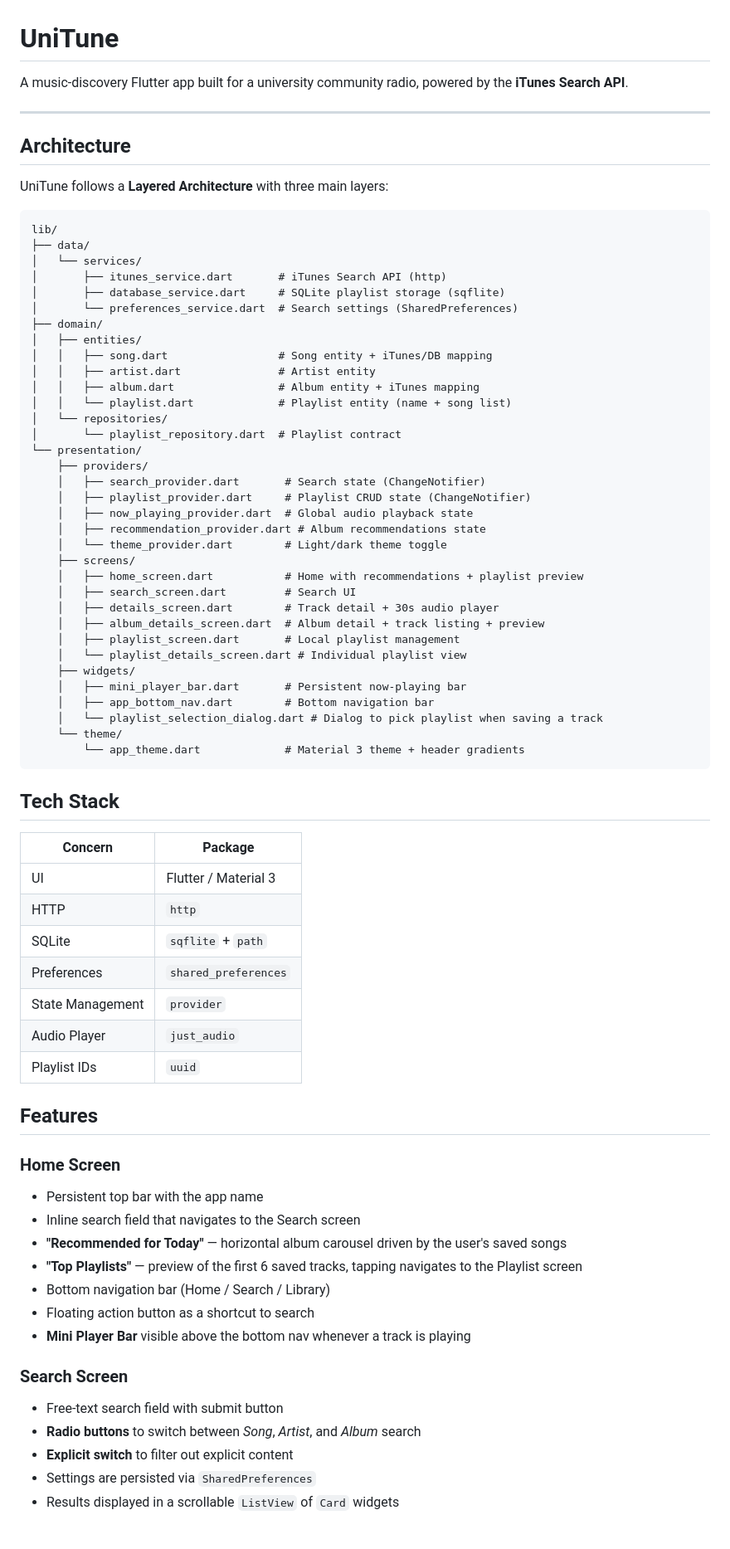
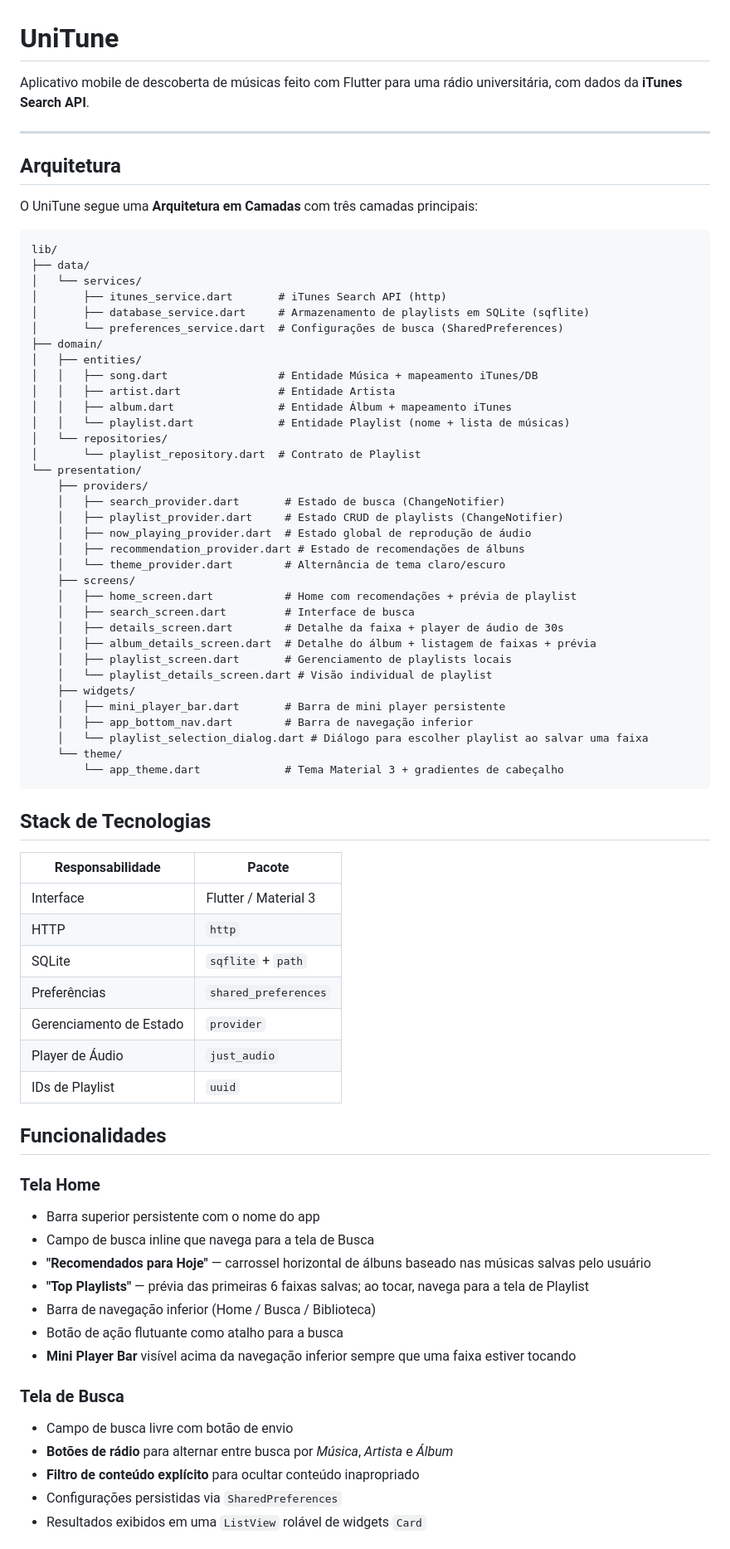
Before and after one commit to AlexandreCavalcantee/UniTune, a Markdown page: README.md, the part around one of its changes. Shown at 83% size. Rendered like a GitHub page.

Commit message:
organizando readme

````diff
--- a/README.md
+++ b/README.md
@@ -1,77 +1,77 @@
 # UniTune
 
-A music-discovery Flutter app built for a university community radio, powered by the **iTunes Search API**.
+Aplicativo mobile de descoberta de músicas feito com Flutter para uma rádio universitária, com dados da **iTunes Search API**.
 
 ---
 
-## Architecture
+## Arquitetura
 
-UniTune follows a **Layered Architecture** with three main layers:
+O UniTune segue uma **Arquitetura em Camadas** com três camadas principais:
 
 ```
 lib/
 ├── data/
 │   └── services/
 │       ├── itunes_service.dart       # iTunes Search API (http)
-│       ├── database_service.dart     # SQLite playlist storage (sqflite)
-│       └── preferences_service.dart  # Search settings (SharedPreferences)
+│       ├── database_service.dart     # Armazenamento de playlists em SQLite (sqflite)
+│       └── preferences_service.dart  # Configurações de busca (SharedPreferences)
 ├── domain/
 │   ├── entities/
-│   │   ├── song.dart                 # Song entity + iTunes/DB mapping
-│   │   ├── artist.dart               # Artist entity
-│   │   ├── album.dart                # Album entity + iTunes mapping
-│   │   └── playlist.dart             # Playlist entity (name + song list)
+│   │   ├── song.dart                 # Entidade Música + mapeamento iTunes/DB
+│   │   ├── artist.dart               # Entidade Artista
+│   │   ├── album.dart                # Entidade Álbum + mapeamento iTunes
+│   │   └── playlist.dart             # Entidade Playlist (nome + lista de músicas)
 │   └── repositories/
-│       └── playlist_repository.dart  # Playlist contract
+│       └── playlist_repository.dart  # Contrato de Playlist
 └── presentation/
     ├── providers/
-    │   ├── search_provider.dart       # Search state (ChangeNotifier)
-    │   ├── playlist_provider.dart     # Playlist CRUD state (ChangeNotifier)
-    │   ├── now_playing_provider.dart  # Global audio playback state
-    │   ├── recommendation_provider.dart # Album recommendations state
-    │   └── theme_provider.dart        # Light/dark theme toggle
+    │   ├── search_provider.dart       # Estado de busca (ChangeNotifier)
+    │   ├── playlist_provider.dart     # Estado CRUD de playlists (ChangeNotifier)
+    │   ├── now_playing_provider.dart  # Estado global de reprodução de áudio
+    │   ├── recommendation_provider.dart # Estado de recomendações de álbuns
+    │   └── theme_provider.dart        # Alternância de tema claro/escuro
     ├── screens/
-    │   ├── home_screen.dart           # Home with recommendations + playlist preview
-    │   ├── search_screen.dart         # Search UI
-    │   ├── details_screen.dart        # Track detail + 30s audio player
-    │   ├── album_details_screen.dart  # Album detail + track listing + preview
-    │   ├── playlist_screen.dart       # Local playlist management
-    │   └── playlist_details_screen.dart # Individual playlist view
+    │   ├── home_screen.dart           # Home com recomendações + prévia de playlist
+    │   ├── search_screen.dart         # Interface de busca
+    │   ├── details_screen.dart        # Detalhe da faixa + player de áudio de 30s
+    │   ├── album_details_screen.dart  # Detalhe do álbum + listagem de faixas + prévia
+    │   ├── playlist_screen.dart       # Gerenciamento de playlists locais
+    │   └── playlist_details_screen.dart # Visão individual de playlist
     ├── widgets/
-    │   ├── mini_player_bar.dart       # Persistent now-playing bar
-    │   ├── app_bottom_nav.dart        # Bottom navigation bar
-    │   └── playlist_selection_dialog.dart # Dialog to pick playlist when saving a track
+    │   ├── mini_player_bar.dart       # Barra de mini player persistente
+    │   ├── app_bottom_nav.dart        # Barra de navegação inferior
+    │   └── playlist_selection_dialog.dart # Diálogo para escolher playlist ao salvar uma faixa
     └── theme/
-        └── app_theme.dart             # Material 3 theme + header gradients
+        └── app_theme.dart             # Tema Material 3 + gradientes de cabeçalho
 ```
 
-## Tech Stack
+## Stack de Tecnologias
 
-| Concern | Package |
+| Responsabilidade | Pacote |
 |---|---|
-| UI | Flutter / Material 3 |
+| Interface | Flutter / Material 3 |
 | HTTP | `http` |
 | SQLite | `sqflite` + `path` |
-| Preferences | `shared_preferences` |
-| State Management | `provider` |
-| Audio Player | `just_audio` |
-| Playlist IDs | `uuid` |
+| Preferências | `shared_preferences` |
+| Gerenciamento de Estado | `provider` |
+| Player de Áudio | `just_audio` |
+| IDs de Playlist | `uuid` |
 
-## Features
+## Funcionalidades
 
-### Home Screen
-- Persistent top bar with the app name
-- Inline search field that navigates to the Search screen
-- **"Recommended for Today"** — horizontal album carousel driven by the user's saved songs
-- **"Top Playlists"** — preview of the first 6 saved tracks, tapping navigates to the Playlist screen
-- Bottom navigation bar (Home / Search / Library)
-- Floating action button as a shortcut to search
-- **Mini Player Bar** visible above the bottom nav whenever a track is playing
+### Tela Home
+- Barra superior persistente com o nome do app
+- Campo de busca inline que navega para a tela de Busca
+- **"Recomendados para Hoje"** — carrossel horizontal de álbuns baseado nas músicas salvas pelo usuário
+- **"Top Playlists"** — prévia das primeiras 6 faixas salvas; ao tocar, navega para a tela de Playlist
+- Barra de navegação inferior (Home / Busca / Biblioteca)
+- Botão de ação flutuante como atalho para a busca
+- **Mini Player Bar** visível acima da navegação inferior sempre que uma faixa estiver tocando
 
-### Search Screen
-- Free-text search field with submit button
-- **Radio buttons** to switch between *Song*, *Artist*, and *Album* search
-- **Explicit switch** to filter out explicit content
-- Settings are persisted via `SharedPreferences`
-- Results displayed in a scrollable `ListView` of `Card` widgets
+### Tela de Busca
+- Campo de busca livre com botão de envio
+- **Botões de rádio** para alternar entre busca por *Música*, *Artista* e *Álbum*
+- **Filtro de conteúdo explícito** para ocultar conteúdo inapropriado
+- Configurações persistidas via `SharedPreferences`
+- Resultados exibidos em uma `ListView` rolável de widgets `Card`
 
````
Also changed, not shown: other parts of README.md (+34 -34 lines).
